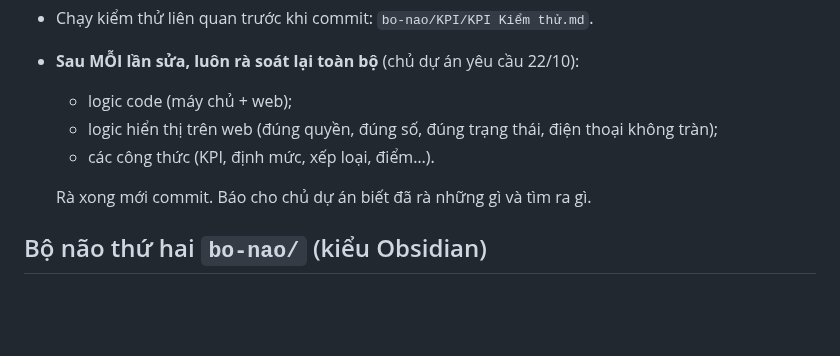
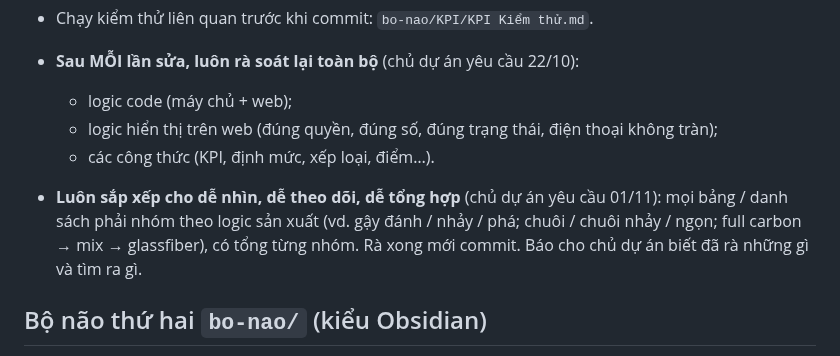
Before and after one commit to phamdoanchiengroup-cloud/githubforclaude160695, a Markdown page: CLAUDE.md, the part around the change. Rendered like a GitHub page; blank space fills up the shorter version.

```diff
--- a/CLAUDE.md
+++ b/CLAUDE.md
@@ -35,6 +35,7 @@ File này được Claude Code tự đọc khi mở repo. Nó giữ **quy tắc
   - logic hiển thị trên web (đúng quyền, đúng số, đúng trạng thái, điện thoại không tràn);
   - các công thức (KPI, định mức, xếp loại, điểm…).
 
+- **Luôn sắp xếp cho dễ nhìn, dễ theo dõi, dễ tổng hợp** (chủ dự án yêu cầu 01/11): mọi bảng / danh sách phải nhóm theo logic sản xuất (vd. gậy đánh / nhảy / phá; chuôi / chuôi nhảy / ngọn; full carbon → mix → glassfiber), có tổng từng nhóm.
   Rà xong mới commit. Báo cho chủ dự án biết đã rà những gì và tìm ra gì.
 
 ## Bộ não thứ hai `bo-nao/` (kiểu Obsidian)
```
Also changed, not shown: bo-nao/KPI/KPI Quy trình sản xuất.md (+12 -0 lines), bo-nao/Quyết định của chủ dự án.md (+1 -0 lines).
